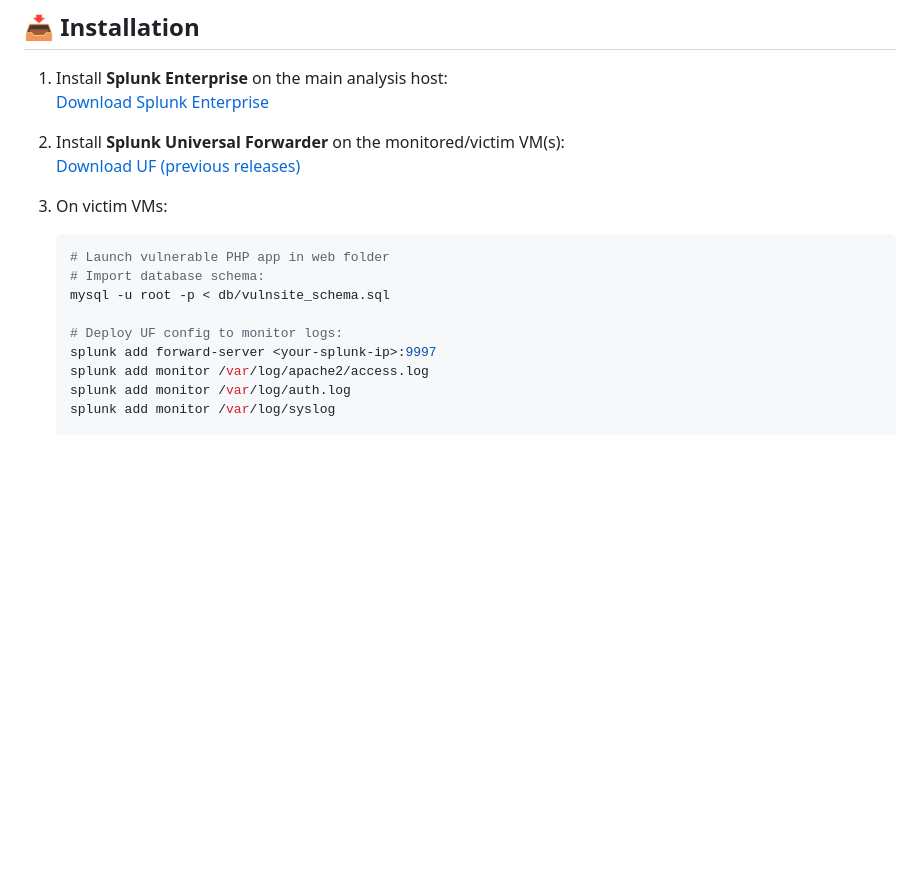
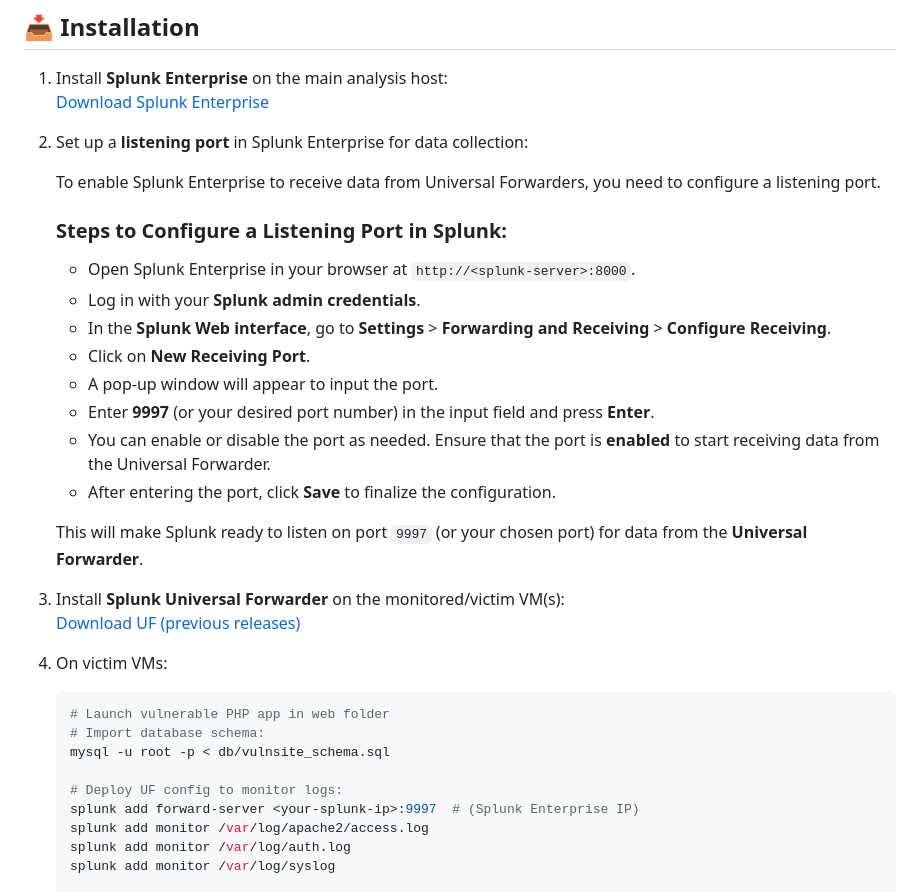
Before and after one commit to Naifnizami/splunk-threat-detection, a Markdown page: README.md, the part around the change. Rendered like a GitHub page; blank space fills up the shorter version.

Commit message:
Update README with step-by-step guide for setting up a listening port in Splunk

````diff
--- a/README.md
+++ b/README.md
@@ -46,17 +46,33 @@ Ideal for cybersecurity training and portfolio projects.
 1. Install **Splunk Enterprise** on the main analysis host:
    [Download Splunk Enterprise](https://www.splunk.com/en_us/download/splunk-enterprise.html?locale=en_us)
 
-2. Install **Splunk Universal Forwarder** on the monitored/victim VM(s):
+2. Set up a **listening port** in Splunk Enterprise for data collection:
+
+   To enable Splunk Enterprise to receive data from Universal Forwarders, you need to configure a listening port.
+
+   ### Steps to Configure a Listening Port in Splunk:
+   - Open Splunk Enterprise in your browser at `http://<splunk-server>:8000`.
+   - Log in with your **Splunk admin credentials**.
+   - In the **Splunk Web interface**, go to **Settings** > **Forwarding and Receiving** > **Configure Receiving**.
+   - Click on **New Receiving Port**.
+   - A pop-up window will appear to input the port.
+   - Enter **9997** (or your desired port number) in the input field and press **Enter**.
+   - You can enable or disable the port as needed. Ensure that the port is **enabled** to start receiving data from the Universal Forwarder.
+   - After entering the port, click **Save** to finalize the configuration.
+
+   This will make Splunk ready to listen on port `9997` (or your chosen port) for data from the **Universal Forwarder**.
+
+3. Install **Splunk Universal Forwarder** on the monitored/victim VM(s):
    [Download UF (previous releases)](https://www.splunk.com/en_us/download/previous-releases-universal-forwarder.html)
 
-3. On victim VMs:
+4. On victim VMs:
    ```bash
    # Launch vulnerable PHP app in web folder
    # Import database schema:
    mysql -u root -p < db/vulnsite_schema.sql
 
    # Deploy UF config to monitor logs:
-   splunk add forward-server <your-splunk-ip>:9997
+   splunk add forward-server <your-splunk-ip>:9997  # (Splunk Enterprise IP)
    splunk add monitor /var/log/apache2/access.log
    splunk add monitor /var/log/auth.log
    splunk add monitor /var/log/syslog
````
